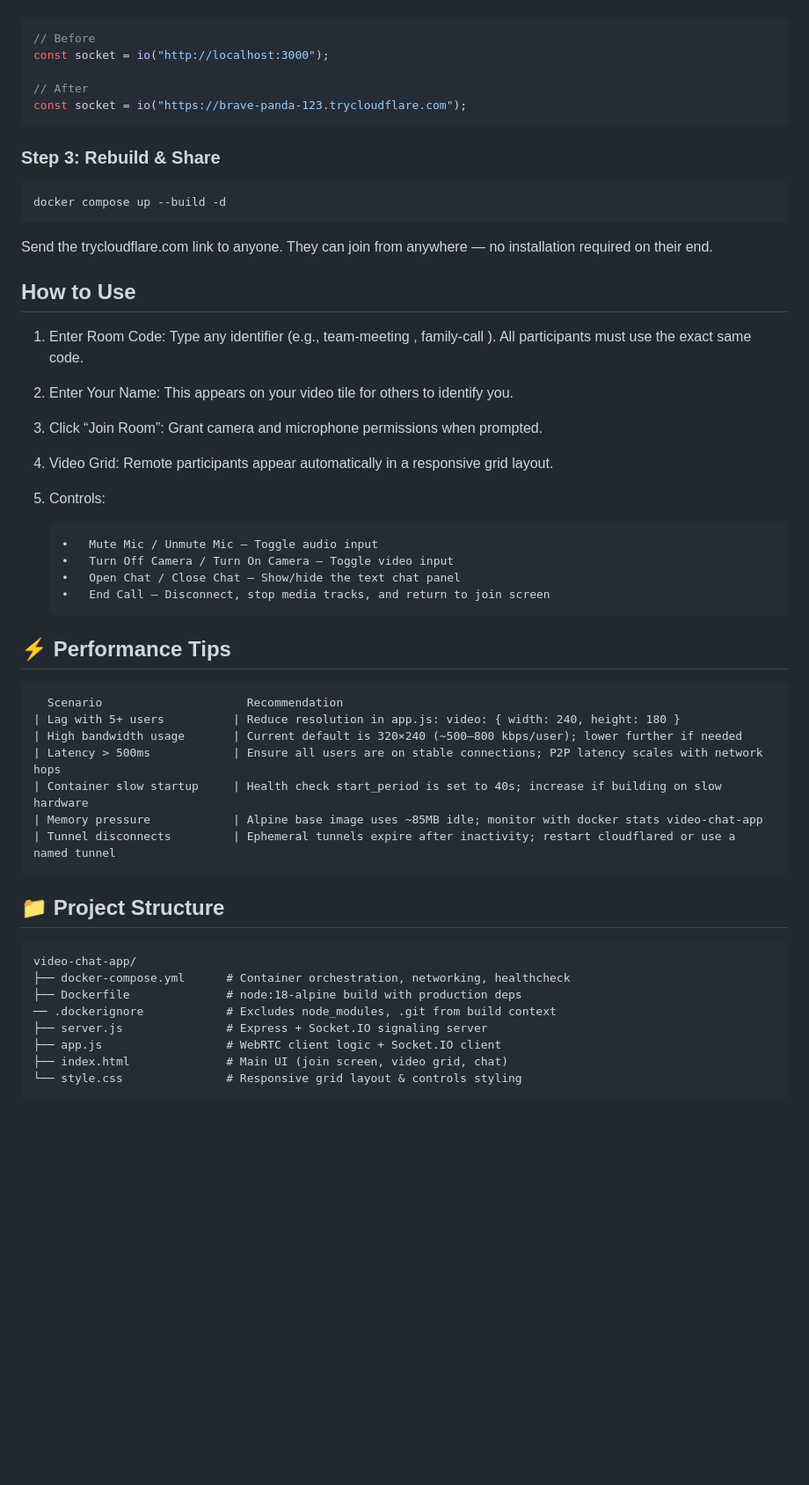
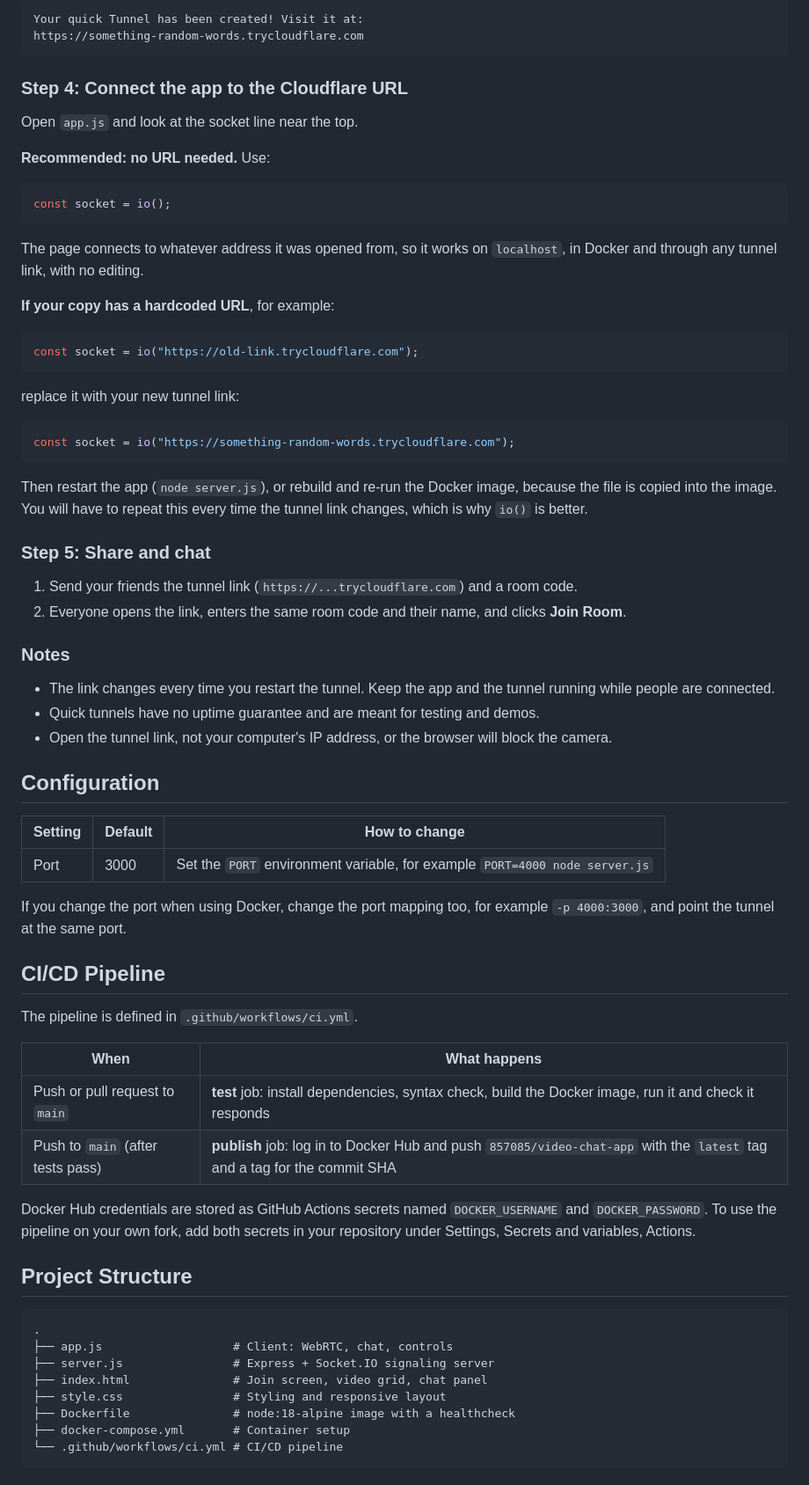
Before and after one commit to nikhil-flux/video-chat-app, a Markdown page: README.md, the part around one of its changes. Shown at 88% size. GitHub-like rendering; blank space fills up the shorter version.

````diff
--- a/README.md
+++ b/README.md
@@ -85,45 +161,74 @@ Edit  app.js  line 2 and replace the localhost URL with your tunnel URL:
+```
+Your quick Tunnel has been created! Visit it at:
+https://something-random-words.trycloudflare.com
+```
+
+### Step 4: Connect the app to the Cloudflare URL
+
+Open `app.js` and look at the socket line near the top.
+
+**Recommended: no URL needed.** Use:
+
 ```javascript
-// Before
-const socket = io("http://localhost:3000");
+const socket = io();
+```
 
-// After
-const socket = io("https://brave-panda-123.trycloudflare.com");
+The page connects to whatever address it was opened from, so it works on `localhost`, in Docker and through any tunnel link, with no editing.
+
+**If your copy has a hardcoded URL**, for example:
+
+```javascript
+const socket = io("https://old-link.trycloudflare.com");
 ```
-### Step 3: Rebuild & Share
-```bash
-docker compose up --build -d
+
+replace it with your new tunnel link:
+
+```javascript
+const socket = io("https://something-random-words.trycloudflare.com");
 ```
-Send the  trycloudflare.com  link to anyone. They can join from anywhere — no installation required on their end.
 
-## How to Use
-1.	Enter Room Code: Type any identifier (e.g.,  team-meeting ,  family-call ). All participants must use the exact same code.
-2.	Enter Your Name: This appears on your video tile for others to identify you.
-3.	Click “Join Room”: Grant camera and microphone permissions when prompted.
-4.	Video Grid: Remote participants appear automatically in a responsive grid layout.
-5.	Controls:
+Then restart the app (`node server.js`), or rebuild and re-run the Docker image, because the file is copied into the image. You will have to repeat this every time the tunnel link changes, which is why `io()` is better.
 
-		•	Mute Mic / Unmute Mic – Toggle audio input
-		•	Turn Off Camera / Turn On Camera – Toggle video input
-		•	Open Chat / Close Chat – Show/hide the text chat panel
-		•	End Call – Disconnect, stop media tracks, and return to join screen
+### Step 5: Share and chat
 
-## ⚡ Performance Tips
+1. Send your friends the tunnel link (`https://...trycloudflare.com`) and a room code.
+2. Everyone opens the link, enters the same room code and their name, and clicks **Join Room**.
 
-	  Scenario	                   Recommendation
-	| Lag with 5+ users		     | Reduce resolution in app.js: video: { width: 240, height: 180 }
-	| High bandwidth usage	     | Current default is 320×240 (~500–800 kbps/user); lower further if needed
-	| Latency > 500ms		     | Ensure all users are on stable connections; P2P latency scales with network hops
-	| Container slow startup	 | Health check start_period is set to 40s; increase if building on slow hardware
-	| Memory pressure		     | Alpine base image uses ~85MB idle; monitor with docker stats video-chat-app
-	| Tunnel disconnects		 | Ephemeral tunnels expire after inactivity; restart cloudflared or use a named tunnel
+### Notes
 
-## 📁 Project Structure
+- The link changes every time you restart the tunnel. Keep the app and the tunnel running while people are connected.
+- Quick tunnels have no uptime guarantee and are meant for testing and demos.
+- Open the tunnel link, not your computer's IP address, or the browser will block the camera.
 
-	video-chat-app/
-	├── docker-compose.yml      # Container orchestration, networking, healthcheck
-	├── Dockerfile              # node:18-alpine build with production deps
-	── .dockerignore            # Excludes node_modules, .git from build context
-	├── server.js               # Express + Socket.IO signaling server
-	├── app.js                  # WebRTC client logic + Socket.IO client
-	├── index.html              # Main UI (join screen, video grid, chat)
-	└── style.css               # Responsive grid layout & controls styling
+## Configuration
+
+| Setting | Default | How to change |
+|---------|---------|---------------|
+| Port | 3000 | Set the `PORT` environment variable, for example `PORT=4000 node server.js` |
+
+If you change the port when using Docker, change the port mapping too, for example `-p 4000:3000`, and point the tunnel at the same port.
+
+## CI/CD Pipeline
+
+The pipeline is defined in `.github/workflows/ci.yml`.
+
+| When | What happens |
+|------|--------------|
+| Push or pull request to `main` | **test** job: install dependencies, syntax check, build the Docker image, run it and check it responds |
+| Push to `main` (after tests pass) | **publish** job: log in to Docker Hub and push `857085/video-chat-app` with the `latest` tag and a tag for the commit SHA |
+
+Docker Hub credentials are stored as GitHub Actions secrets named `DOCKER_USERNAME` and `DOCKER_PASSWORD`. To use the pipeline on your own fork, add both secrets in your repository under Settings, Secrets and variables, Actions.
+
+## Project Structure
+
+```
+.
+├── app.js                   # Client: WebRTC, chat, controls
+├── server.js                # Express + Socket.IO signaling server
+├── index.html               # Join screen, video grid, chat panel
+├── style.css                # Styling and responsive layout
+├── Dockerfile               # node:18-alpine image with a healthcheck
+├── docker-compose.yml       # Container setup
+└── .github/workflows/ci.yml # CI/CD pipeline
+```
+
````
Also changed, not shown: other parts of README.md (+165 -60 lines).
